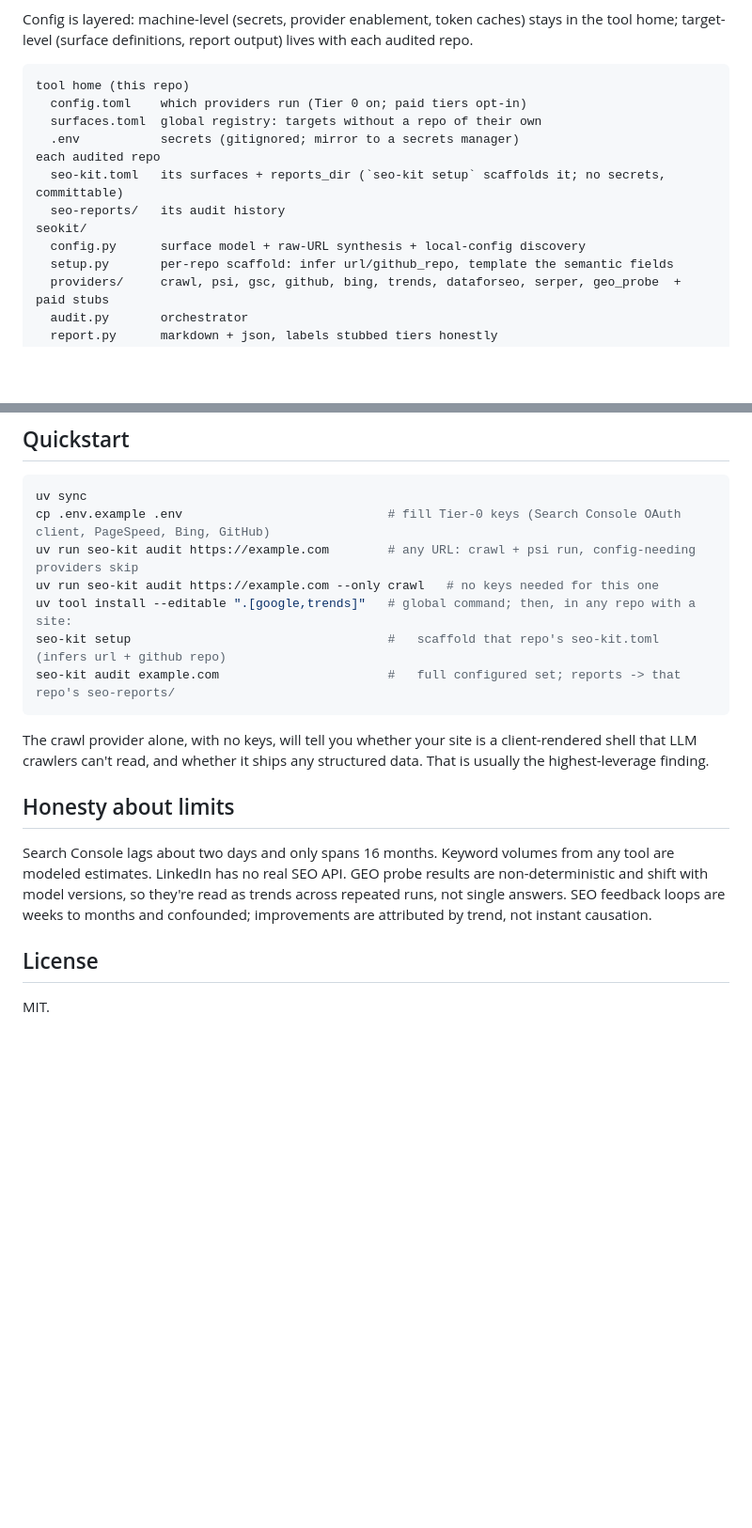
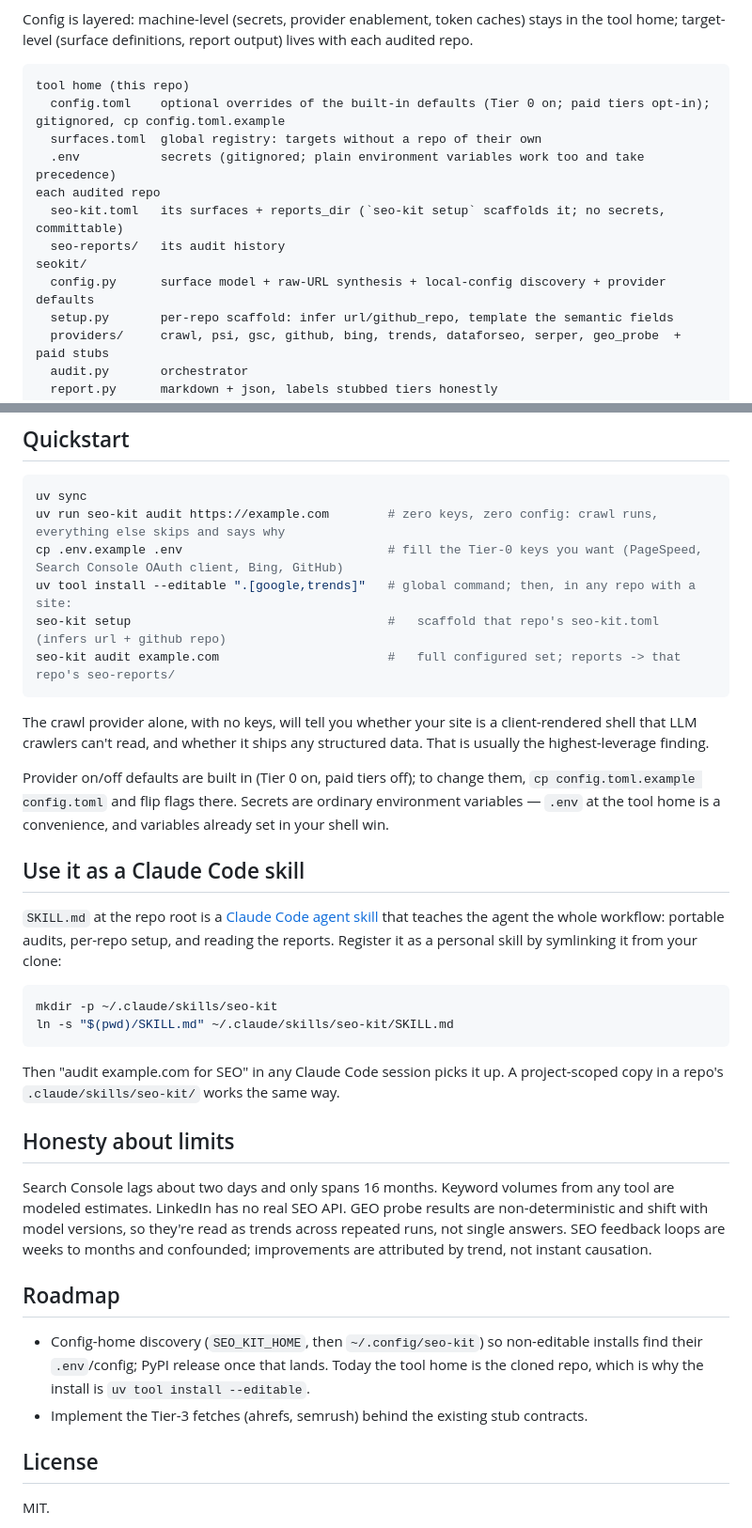
Before and after one commit to johncarmack1984/seo-kit, a Markdown page: README.md, 2 parts joined by grey strips. Shown at 94% size. Rendered like a GitHub page; blank space fills up the shorter version.

Commit message:
docs: env-var precedence, skill install, config story, roadmap

````diff
--- a/README.md
+++ b/README.md
@@ -26,14 +26,14 @@ Config is layered: machine-level (secrets, provider enablement, token caches) st
 
 ```
 tool home (this repo)
-  config.toml    which providers run (Tier 0 on; paid tiers opt-in)
+  config.toml    optional overrides of the built-in defaults (Tier 0 on; paid tiers opt-in); gitignored, cp config.toml.example
   surfaces.toml  global registry: targets without a repo of their own
-  .env           secrets (gitignored; mirror to a secrets manager)
+  .env           secrets (gitignored; plain environment variables work too and take precedence)
 each audited repo
   seo-kit.toml   its surfaces + reports_dir (`seo-kit setup` scaffolds it; no secrets, committable)
   seo-reports/   its audit history
 seokit/
-  config.py      surface model + raw-URL synthesis + local-config discovery
+  config.py      surface model + raw-URL synthesis + local-config discovery + provider defaults
   setup.py       per-repo scaffold: infer url/github_repo, template the semantic fields
   providers/     crawl, psi, gsc, github, bing, trends, dataforseo, serper, geo_probe  +  paid stubs
   audit.py       orchestrator
@@ -52,9 +52,8 @@ seokit/
 
 ```bash
 uv sync
-cp .env.example .env                            # fill Tier-0 keys (Search Console OAuth client, PageSpeed, Bing, GitHub)
-uv run seo-kit audit https://example.com        # any URL: crawl + psi run, config-needing providers skip
-uv run seo-kit audit https://example.com --only crawl   # no keys needed for this one
+uv run seo-kit audit https://example.com        # zero keys, zero config: crawl runs, everything else skips and says why
+cp .env.example .env                            # fill the Tier-0 keys you want (PageSpeed, Search Console OAuth client, Bing, GitHub)
 uv tool install --editable ".[google,trends]"   # global command; then, in any repo with a site:
 seo-kit setup                                   #   scaffold that repo's seo-kit.toml (infers url + github repo)
 seo-kit audit example.com                       #   full configured set; reports -> that repo's seo-reports/
@@ -62,10 +61,28 @@ seo-kit audit example.com                       #   full configured set; reports
 
 The crawl provider alone, with no keys, will tell you whether your site is a client-rendered shell that LLM crawlers can't read, and whether it ships any structured data. That is usually the highest-leverage finding.
 
+Provider on/off defaults are built in (Tier 0 on, paid tiers off); to change them, `cp config.toml.example config.toml` and flip flags there. Secrets are ordinary environment variables — `.env` at the tool home is a convenience, and variables already set in your shell win.
+
+## Use it as a Claude Code skill
+
+`SKILL.md` at the repo root is a [Claude Code agent skill](https://code.claude.com/docs/en/skills) that teaches the agent the whole workflow: portable audits, per-repo setup, and reading the reports. Register it as a personal skill by symlinking it from your clone:
+
+```bash
+mkdir -p ~/.claude/skills/seo-kit
+ln -s "$(pwd)/SKILL.md" ~/.claude/skills/seo-kit/SKILL.md
+```
+
+Then "audit example.com for SEO" in any Claude Code session picks it up. A project-scoped copy in a repo's `.claude/skills/seo-kit/` works the same way.
+
 ## Honesty about limits
 
 Search Console lags about two days and only spans 16 months. Keyword volumes from any tool are modeled estimates. LinkedIn has no real SEO API. GEO probe results are non-deterministic and shift with model versions, so they're read as trends across repeated runs, not single answers. SEO feedback loops are weeks to months and confounded; improvements are attributed by trend, not instant causation.
 
+## Roadmap
+
+- Config-home discovery (`SEO_KIT_HOME`, then `~/.config/seo-kit`) so non-editable installs find their `.env`/config; PyPI release once that lands. Today the tool home is the cloned repo, which is why the install is `uv tool install --editable`.
+- Implement the Tier-3 fetches (ahrefs, semrush) behind the existing stub contracts.
+
 ## License
 
 MIT.
````
Also changed, not shown: SKILL.md (+8 -6 lines).
